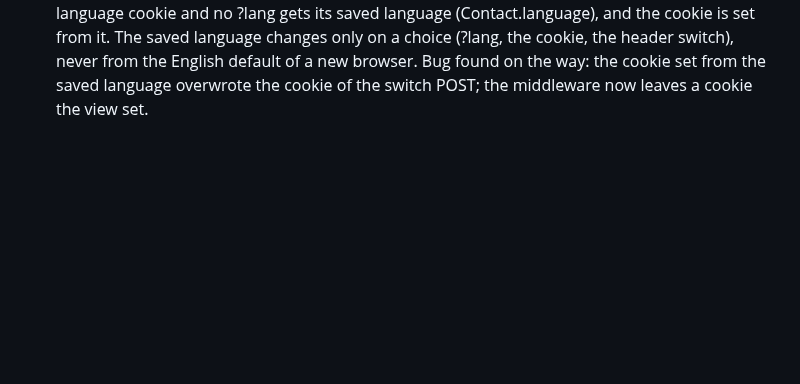
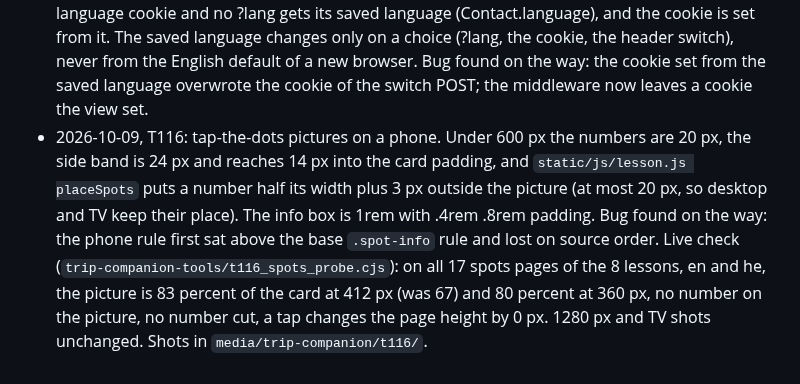
Before and after one commit to Sveder/trip-companion, a Markdown page: devpost/checklist.md, the part around the change. Drawn GitHub-style; blank space fills up the shorter version.

Commit message:
Checklist: T116 revision line

```diff
--- a/devpost/checklist.md
+++ b/devpost/checklist.md
@@ -233,3 +233,4 @@ Builder: Michael's factory (`tools/factory/`), one slice per developer run, prog
 - 2026-10-09, T112: 'Words we met' on the highlights page counted only the words module, so a family that finished a lesson saw 'No words yet'. `courses/highlights.py met_words()` now lists every practice item with a Japanese word: the words module first, then the lesson spots and flip cards. One card per Japanese word, at most 24. A lesson card shows its label as the meaning, unless the label only repeats the reading. 2 new tests, 291 green. Live check: the judge account (trip 2026-09-01) shows 12 words in en and he; `trip-companion-tools/t112_words_shot.cjs`, shots in `media/trip-companion/t112/`.
 - 2026-10-09, T126: Sentry issue TRIP-COMPANION-3 ('this.o.at is not a function', web-vitals on the LG TV, Chrome 87) had one event, 2026-10-08 17:37, before the T101 .at() polyfill went live at 23:37. A new test checks that the polyfill comes before the Sentry loader tag. Live check with the TV User-Agent and .at() deleted: /, a lesson, /course/ and a hunt load with 0 JS errors. Issue resolved in Sentry.
 - 2026-10-09, T127: the site language follows the family to a new device. A signed-in family with no language cookie and no ?lang gets its saved language (Contact.language), and the cookie is set from it. The saved language changes only on a choice (?lang, the cookie, the header switch), never from the English default of a new browser. Bug found on the way: the cookie set from the saved language overwrote the cookie of the switch POST; the middleware now leaves a cookie the view set.
+- 2026-10-09, T116: tap-the-dots pictures on a phone. Under 600 px the numbers are 20 px, the side band is 24 px and reaches 14 px into the card padding, and `static/js/lesson.js placeSpots` puts a number half its width plus 3 px outside the picture (at most 20 px, so desktop and TV keep their place). The info box is 1rem with .4rem .8rem padding. Bug found on the way: the phone rule first sat above the base `.spot-info` rule and lost on source order. Live check (`trip-companion-tools/t116_spots_probe.cjs`): on all 17 spots pages of the 8 lessons, en and he, the picture is 83 percent of the card at 412 px (was 67) and 80 percent at 360 px, no number on the picture, no number cut, a tap changes the page height by 0 px. 1280 px and TV shots unchanged. Shots in `media/trip-companion/t116/`.
```
